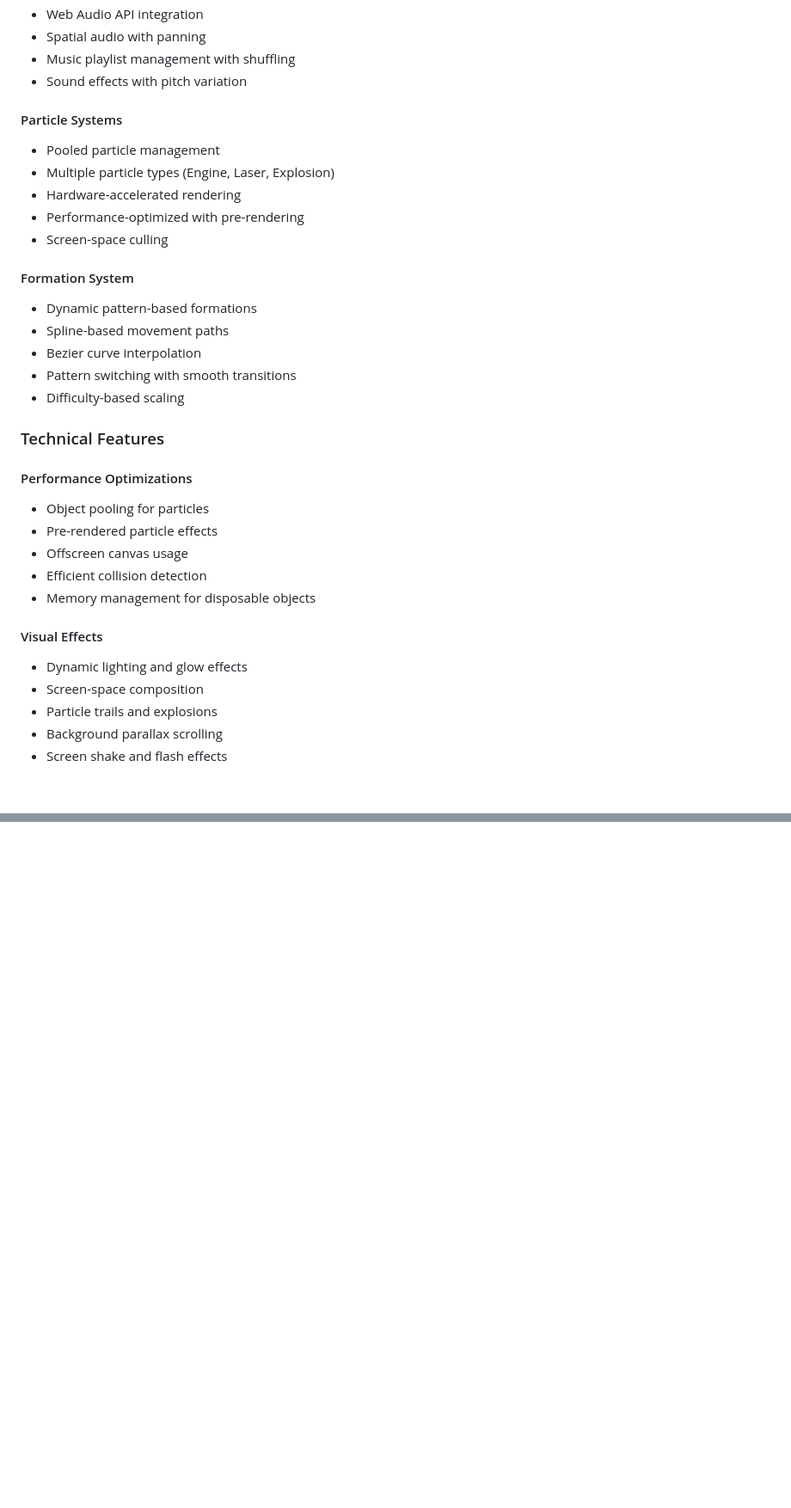
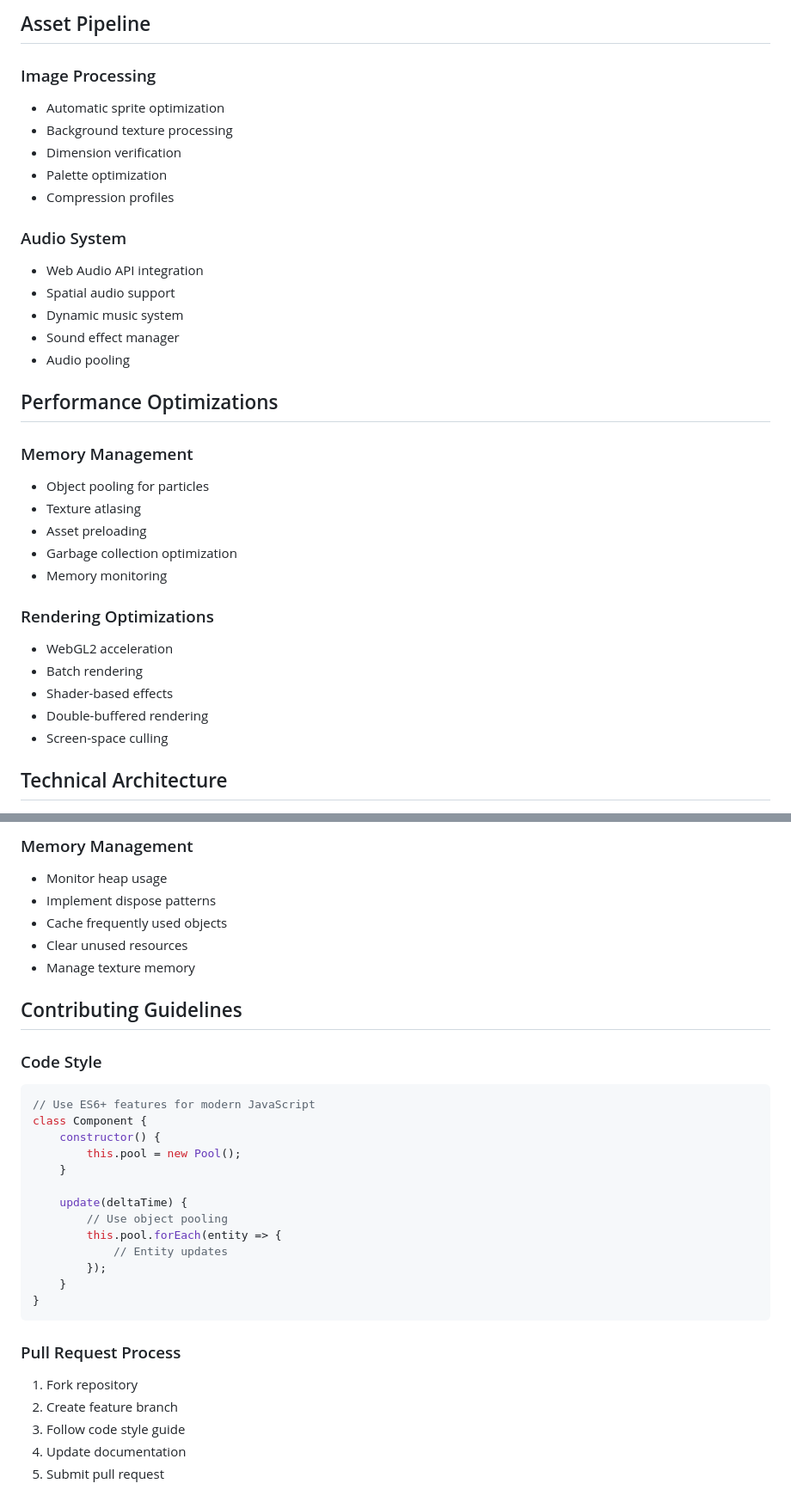
Before and after one commit to sjefvanleeuwen/shooter, a Markdown page: readme.md, 2 parts joined by grey strips. Shown at 86% size. Rendered like a GitHub page; blank space fills up the shorter version.

````diff
--- a/readme.md
+++ b/readme.md
@@ -35,35 +75,34 @@ XENOWAR is a modern HTML5 Canvas-based space shooter game engine built with vani
+## Asset Pipeline
+
+### Image Processing
+- Automatic sprite optimization
+- Background texture processing
+- Dimension verification
+- Palette optimization
+- Compression profiles
+
+### Audio System
 - Web Audio API integration
-- Spatial audio with panning
-- Music playlist management with shuffling
-- Sound effects with pitch variation
+- Spatial audio support
+- Dynamic music system
+- Sound effect manager
+- Audio pooling
 
-#### Particle Systems
-- Pooled particle management
-- Multiple particle types (Engine, Laser, Explosion)
-- Hardware-accelerated rendering
-- Performance-optimized with pre-rendering
+## Performance Optimizations
+
+### Memory Management
+- Object pooling for particles
+- Texture atlasing
+- Asset preloading
+- Garbage collection optimization
+- Memory monitoring
+
+### Rendering Optimizations
+- WebGL2 acceleration
+- Batch rendering
+- Shader-based effects
+- Double-buffered rendering
 - Screen-space culling
 
-#### Formation System
-- Dynamic pattern-based formations
-- Spline-based movement paths
-- Bezier curve interpolation
-- Pattern switching with smooth transitions
-- Difficulty-based scaling
+## Technical Architecture
 
-### Technical Features
-
-#### Performance Optimizations
-- Object pooling for particles
-- Pre-rendered particle effects
-- Offscreen canvas usage
-- Efficient collision detection
-- Memory management for disposable objects
-
-#### Visual Effects
-- Dynamic lighting and glow effects
-- Screen-space composition
-- Particle trails and explosions
-- Background parallax scrolling
-- Screen shake and flash effects
-
@@ -149,0 +188,32 @@ MIT License
+### Memory Management
+- Monitor heap usage
+- Implement dispose patterns
+- Cache frequently used objects
+- Clear unused resources
+- Manage texture memory
+
+## Contributing Guidelines
+
+### Code Style
+```javascript
+// Use ES6+ features for modern JavaScript
+class Component {
+    constructor() {
+        this.pool = new Pool();
+    }
+
+    update(deltaTime) {
+        // Use object pooling
+        this.pool.forEach(entity => {
+            // Entity updates
+        });
+    }
+}
+```
+
+### Pull Request Process
+1. Fork repository
+2. Create feature branch
+3. Follow code style guide
+4. Update documentation
+5. Submit pull request
````
Also changed, not shown: other parts of readme.md (+124 -85 lines).
